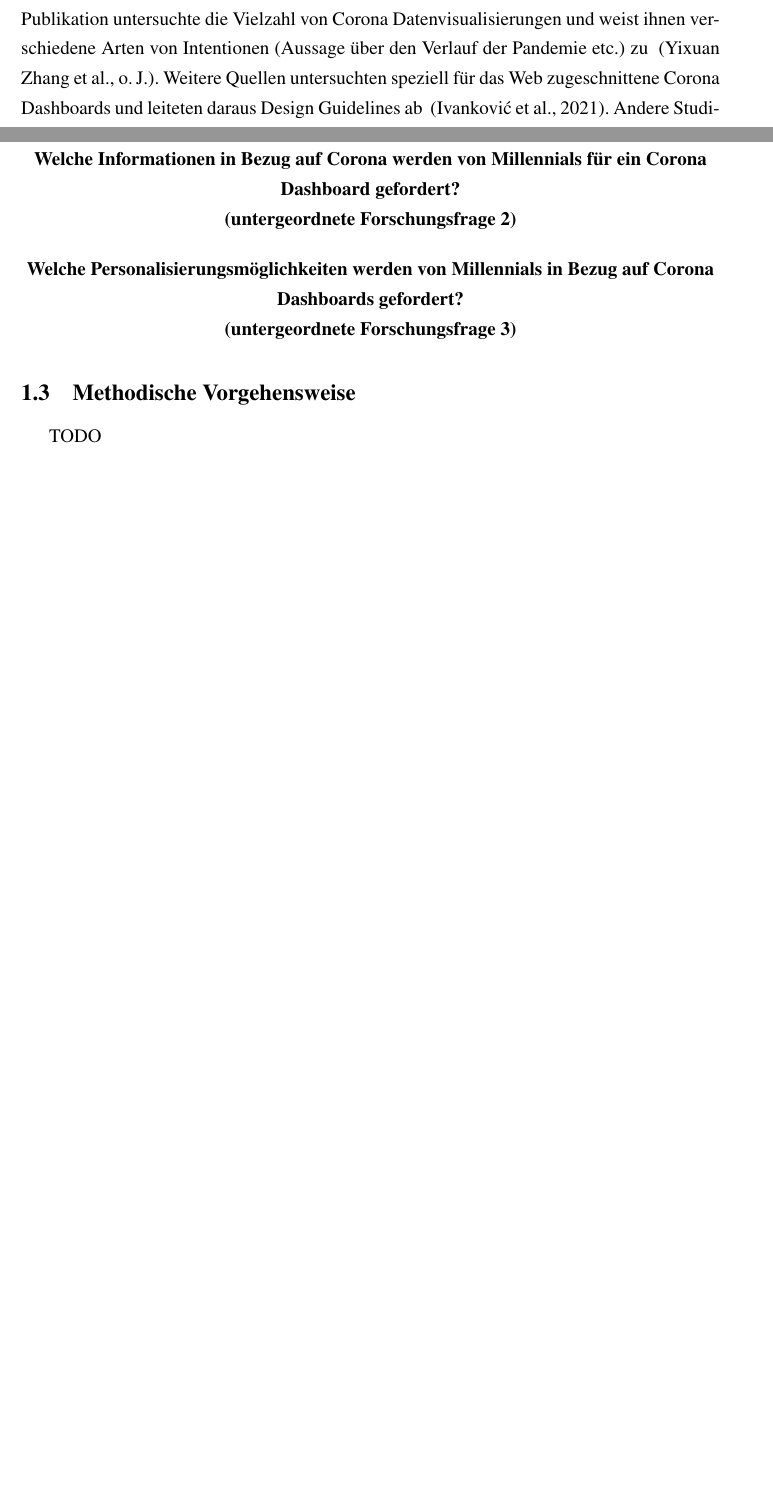
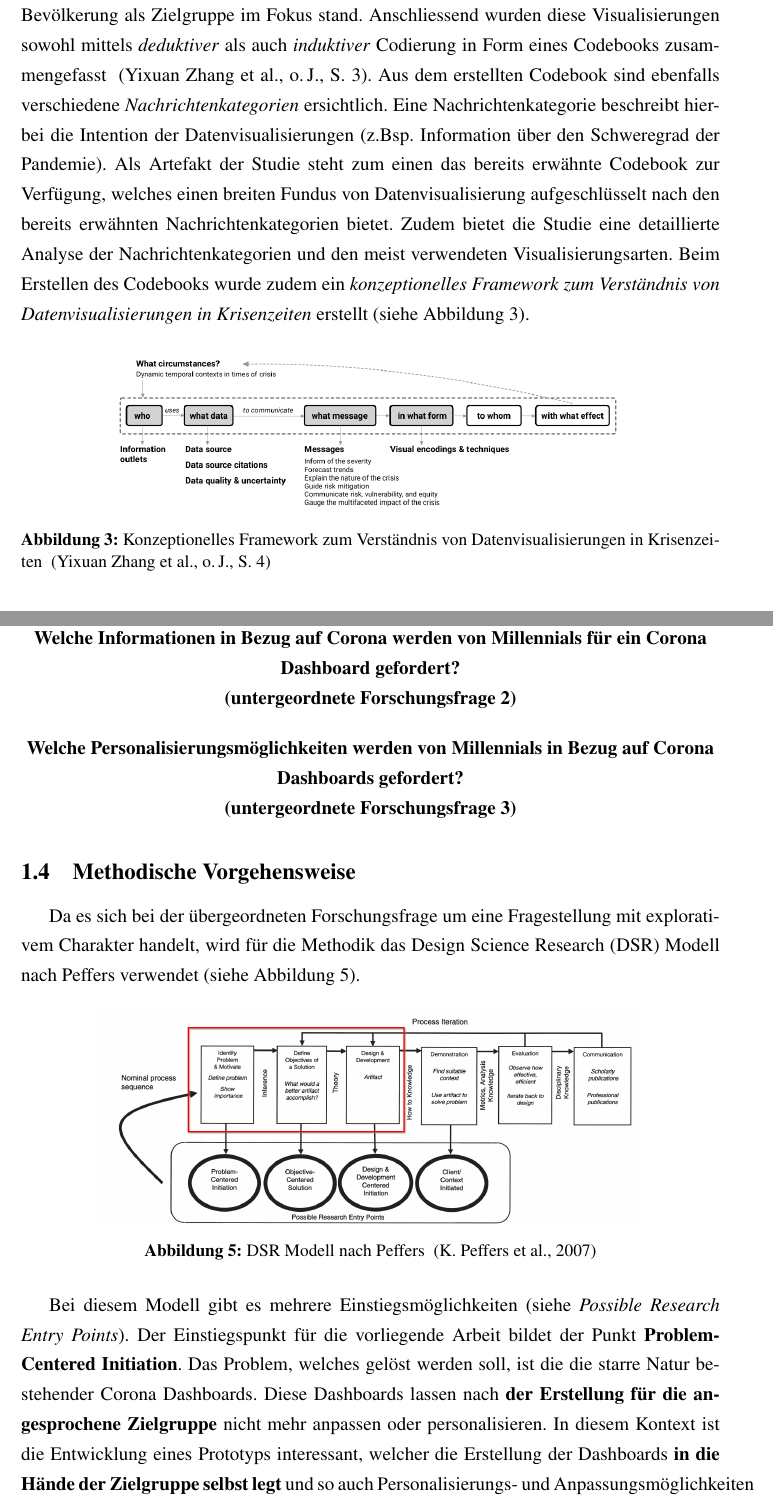
Before and after one commit to YahArt/covid-thesis-fhgr, a LaTeX document (main.tex): two parts of pages 7 and 8 of 19 before the commit and two parts of pages 8 and 10 of 21 after it, joined at a grey line, cut at the place of the change, the shorter picture padded with empty space. Compiled offline with pdfLaTeX.

Commit message:
Einleitungskapitel fertig gestellt

```diff
--- a/main.tex
+++ b/main.tex
@@ -169,2 +172,10 @@ Besonders während einer weltweiten Pandemie wie Corona ist eine akkumulierte Si
 \subsection{Stand der Forschung}
-Die Coronavirus-Pandemie greift seit ihrem Aufkommen im Jahr 2019 in eine Vielzahl von Lebensbereichen ein. Es ist wenig verwunderlich, dass zu einem solch einschnei-dendem Thema eine grosse Anzahl von wissenschaftlichen Publikationen erstellt worden sind. Eine Publikation untersuchte die Vielzahl von Corona Datenvisualisierungen und weist ihnen verschiedene Arten von Intentionen (Aussage über den Verlauf der Pandemie etc.) zu ~\citep{YixuanZhang.}. Weitere Quellen untersuchten speziell für das Web zugeschnittene Corona Dashboards und leiteten daraus Design Guidelines ab ~\citep{Ivankovic.2021}. Andere Studien wiederum haben sich mit der Erstellung von Dashboards für spezielle Nutzergruppen auseinandergesetzt ~\citep{Ivanov.2018}. Auch wurde bereits im Zuge einer Studie die Schwierigkeiten bei der Erstellung von Corona Dashboards aus dem Blickwinkel der eigentlichen Ersteller evaluiert ~\citep{Barbazza.}. Jedoch scheint es zum jetzigen Zeitpunkt noch keine Studie zu geben, welche die Erstellung von \textbf{personalisierbaren} Corona Dashboards für eine bestimmte Zielgruppe behandelt unter Berücksichtigung eines Nutzerzentrierten Vorgehens untersucht.
+ Die Coronavirus-Pandemie greift seit ihrem Aufkommen im Jahr 2019 in eine Vielzahl von Lebensbereichen ein. Es ist wenig verwunderlich, dass zu einem solch einschneidendem Thema eine grosse Anzahl von wissenschaftlichen Publikationen erstellt worden sind. Nachfolgend wird auf die wichtigsten bereits bestehenden Studien eingegangen, welche sich mit Corona Datenvisualisierungen sowie mit Dashboards im Allgemeinen beschäftigen.
+
+ \subsubsection{Die Landschaft der Corona Datenvisualisierungen}
+ Eine massgebende Studie um einen Überblick über die \textit{Landschaft der Corona Datenvisualisierungen} zu geben, ist die Studie von Zhang. Bei dieser Studie wurden rund 668 Corona Datenvisualisierungen im Zeitraum vom 22. Januar bis zum 31. Juli 2020 analysiert. Ein wichtiges Auswahlkriterium bei diesen Visualisierungen war, dass die allgemeine Bevölkerung als Zielgruppe im Fokus stand. Anschliessend wurden diese Visualisierungen sowohl mittels \textit{deduktiver} als auch \textit{induktiver} Codierung in Form eines Codebooks zusammengefasst ~\citep[S. 3]{YixuanZhang.}. Aus dem erstellten Codebook sind ebenfalls verschiedene \textit{Nachrichtenkategorien} ersichtlich. Eine Nachrichtenkategorie beschreibt hierbei die Intention der Datenvisualisierungen (z.Bsp. Information über den Schweregrad der Pandemie). Als Artefakt der Studie steht zum einen das bereits erwähnte Codebook zur Verfügung, welches einen breiten Fundus von Datenvisualisierung aufgeschlüsselt nach den bereits erwähnten Nachrichtenkategorien bietet. Zudem bietet die Studie eine detaillierte Analyse der Nachrichtenkategorien und den meist verwendeten Visualisierungsarten. Beim Erstellen des Codebooks wurde zudem ein \textit{konzeptionelles Framework zum Verständnis von Datenvisualisierungen in Krisenzeiten} erstellt (siehe Abbildung 3).
+
+ \begin{figure}[ht]
+    \includegraphics[width=12cm]{images/zhang_conceptual_framework.png}
+    \centering
+    \caption{Konzeptionelles Framework zum Verständnis von Datenvisualisierungen in Krisenzeiten ~\citep[S. 4]{YixuanZhang.}}
@@ -170,0 +186 @@ Die Coronavirus-Pandemie greift seit ihrem Aufkommen im Jahr 2019 in eine Vielza
+\clearpage
@@ -196,7 +219,17 @@ Um diese Forschungsfrage abzudecken, wurden folgende untergeordnete Fragestellun
 \end{center}
 
 \subsection{Methodische Vorgehensweise}
-TODO
+Da es sich bei der übergeordneten Forschungsfrage um eine Fragestellung mit explorativem Charakter handelt, wird für die Methodik das Design Science Research (\Gls{dsr}) Modell nach Peffers verwendet (siehe Abbildung 5).
+
+
+\begin{figure}[ht]
+	\includegraphics[width=12cm]{images/peffers_dsr_model.png}
+	\centering
+	\caption{DSR Modell nach Peffers ~\citep{K.Peffers.2007}}
+\end{figure}
+
+Bei diesem Modell gibt es mehrere Einstiegsmöglichkeiten (siehe \textit{Possible Research Entry Points}). Der Einstiegspunkt für die vorliegende Arbeit bildet der Punkt \textbf{Problem-Centered Initiation}. Das Problem, welches gelöst werden soll, ist die die starre Natur bestehender Corona Dashboards. Diese Dashboards lassen nach \textbf{der Erstellung für die angesprochene Zielgruppe} nicht mehr anpassen oder personalisieren. In diesem Kontext ist die Entwicklung eines Prototyps interessant, welcher die Erstellung der Dashboards \textbf{in die Hände der Zielgruppe selbst legt} und so auch Personalisierungs- und Anpassungsmöglichkeiten bietet. Dies bildet somit die Grundlage für den ersten Schritt des Models \textit{Identify Problem und Motivation}. Im zweiten Schritt \textit{Define Objective of a Solution} geht es darum, das Ziel einer möglichen Lösung aufzuzeigen. Anschliessend geht es im Schritt \textit{Design und Development} um die eigentliche Erstellung des Artefakts, was im Zuge dieser Arbeit ein High Fidelity Prototyp darstellt. Anschliessend geht es in den nächsten Schritten noch um die Evaluation des erstellten Prototyps, sowie die Publikation der Ergebnisse. Jedoch beschränkt sich die vorliegende Arbeit auf die Erstellung eines Prototyps aufgrund teilstrukturierter Interviews mit Millennials. Die eigentliche Evaluation des Prototyps kann im Rahmen einer weiterführenden Arbeit evaluiert werden.
+
 
 \clearpage
 \section{Problemidentifizierung und Motivation}
```
Also changed, not shown: images/ivankovic_dashboard_characteristics.png (added), images/zhang_conceptual_framework.png (added), main.tex (22 more changed lines).
